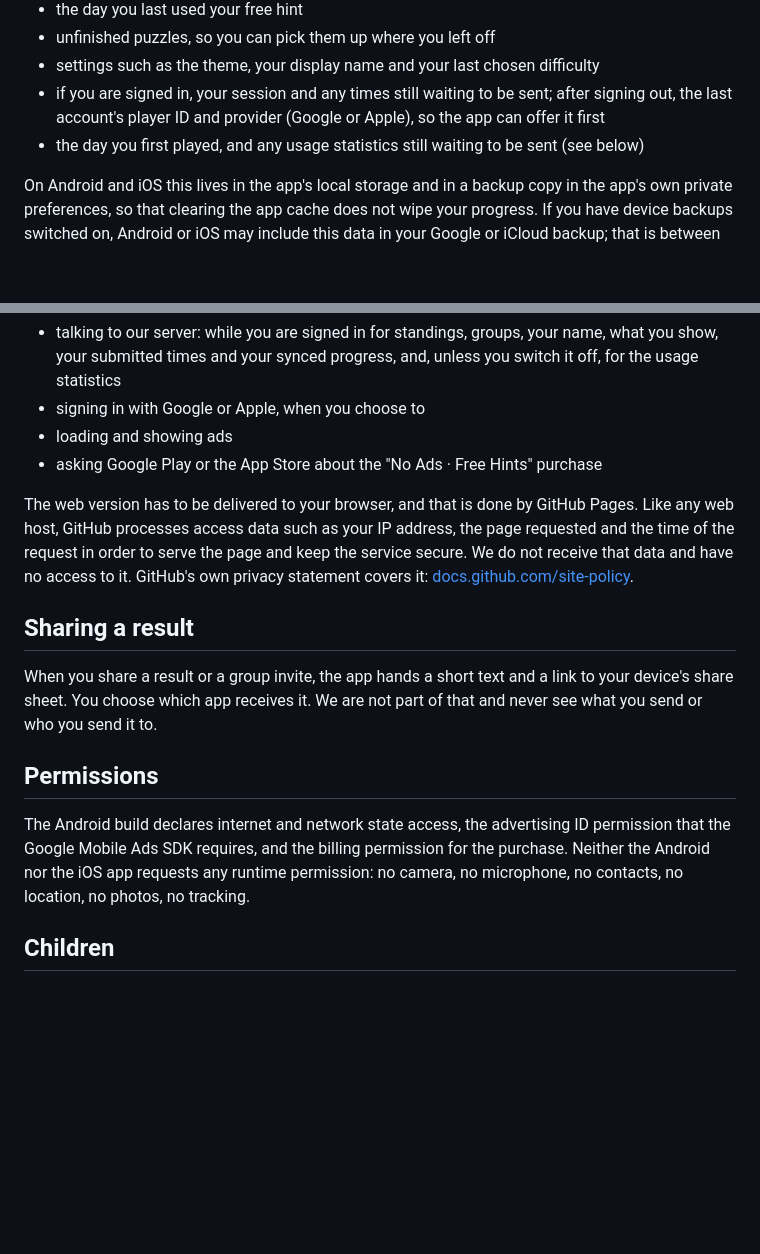
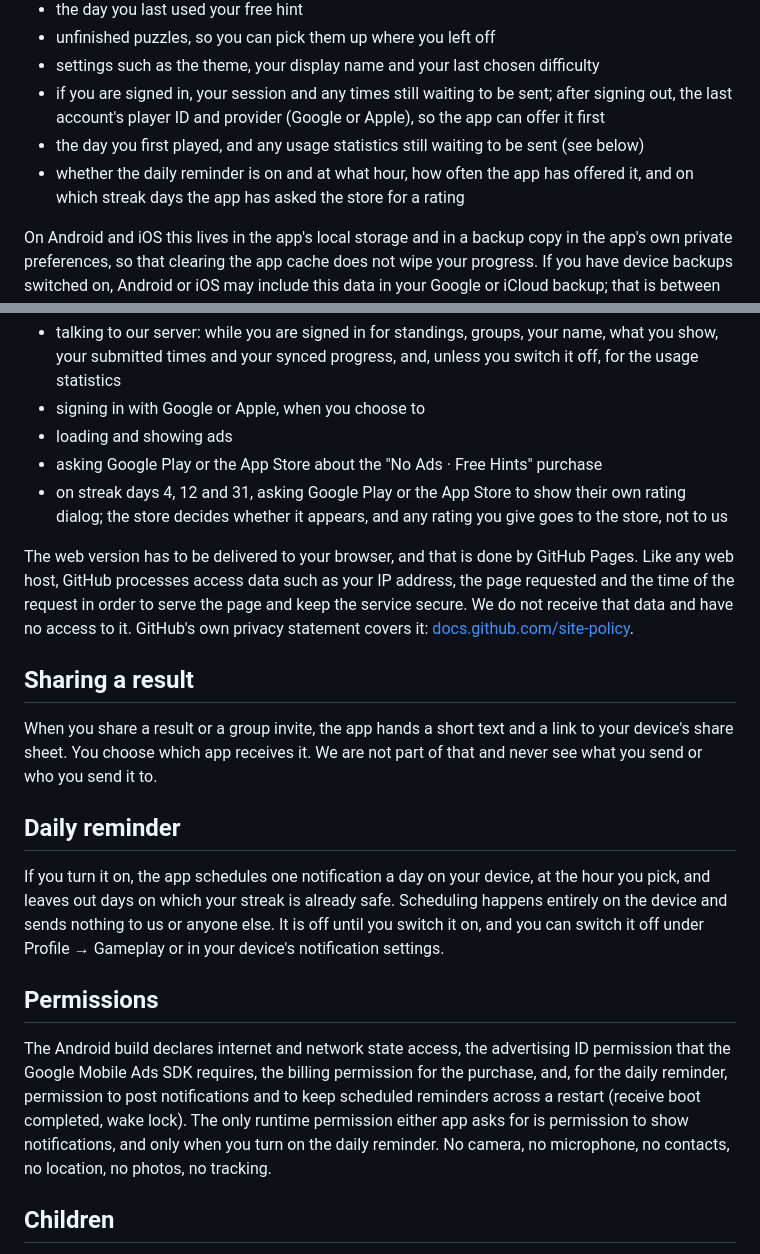
Before and after one commit to Vexury/vexury.github.io, a Markdown page: src/puzzle-hustle-privacy.md, 2 parts joined by grey strips. Drawn GitHub-style; blank space fills up the shorter version.

Commit message:
Puzzle Hustle privacy: daily reminder and store rating prompt
Adds the optional local daily reminder (notification permission, boot
and wake lock), the reminder and rating prompt state kept on the device,
and the store rating dialog on streak days 4, 12 and 31.

Implemented with assistance from Claude Opus 5.5.

```diff
--- a/src/puzzle-hustle-privacy.md
+++ b/src/puzzle-hustle-privacy.md
@@ -49,6 +49,8 @@ The app saves the following on your device:
 - if you are signed in, your session and any times still waiting to be sent; after signing out,
   the last account's player ID and provider (Google or Apple), so the app can offer it first
 - the day you first played, and any usage statistics still waiting to be sent (see below)
+- whether the daily reminder is on and at what hour, how often the app has offered it, and on
+  which streak days the app has asked the store for a rating
 
 On Android and iOS this lives in the app's local storage and in a backup copy in the app's own
 private preferences, so that clearing the app cache does not wipe your progress. If you have
@@ -258,6 +260,8 @@ It reaches the internet for these things, and only these:
 - signing in with Google or Apple, when you choose to
 - loading and showing ads
 - asking Google Play or the App Store about the "No Ads · Free Hints" purchase
+- on streak days 4, 12 and 31, asking Google Play or the App Store to show their own rating
+  dialog; the store decides whether it appears, and any rating you give goes to the store, not to us
 
 The web version has to be delivered to your browser, and that is done by GitHub Pages. Like any
 web host, GitHub processes access data such as your IP address, the page requested and the time of
@@ -271,12 +275,21 @@ When you share a result or a group invite, the app hands a short text and a link
 share sheet. You choose which app receives it. We are not part of that and never see what you send
 or who you send it to.
 
+## Daily reminder
+
+If you turn it on, the app schedules one notification a day on your device, at the hour you pick,
+and leaves out days on which your streak is already safe. Scheduling happens entirely on the device
+and sends nothing to us or anyone else. It is off until you switch it on, and you can switch it off
+under Profile → Gameplay or in your device's notification settings.
+
 ## Permissions
 
 The Android build declares internet and network state access, the advertising ID permission that
-the Google Mobile Ads SDK requires, and the billing permission for the purchase. Neither the
-Android nor the iOS app requests any runtime permission: no camera, no microphone, no contacts, no
-location, no photos, no tracking.
+the Google Mobile Ads SDK requires, the billing permission for the purchase, and, for the daily
+reminder, permission to post notifications and to keep scheduled reminders across a restart
+(receive boot completed, wake lock). The only runtime permission either app asks for is permission
+to show notifications, and only when you turn on the daily reminder. No camera, no microphone, no
+contacts, no location, no photos, no tracking.
 
 ## Children
 
```
Also changed, not shown: other parts of src/puzzle-hustle-privacy.md (+1 -1 lines).
